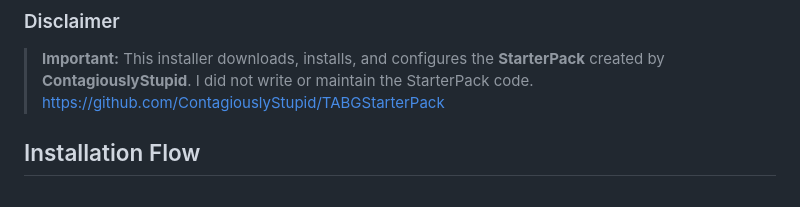
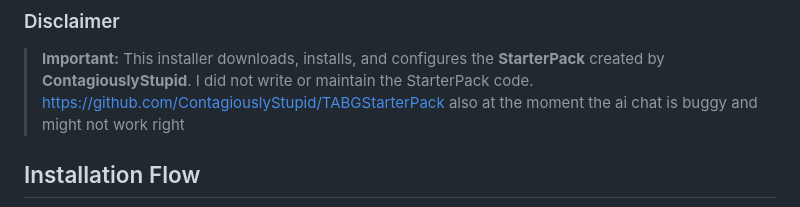
Before and after one commit to user1342554/TABG-Server-Installer, a Markdown page: README.md, the part around the change. GitHub-like rendering.

```diff
--- a/README.md
+++ b/README.md
@@ -21,6 +21,7 @@
 
 > **Important:**
 > This installer downloads, installs, and configures the **StarterPack** created by **ContagiouslyStupid**. I did not write or maintain the StarterPack code. https://github.com/ContagiouslyStupid/TABGStarterPack
+>also at the moment the ai chat is buggy and might not work right
 
 
 
```
